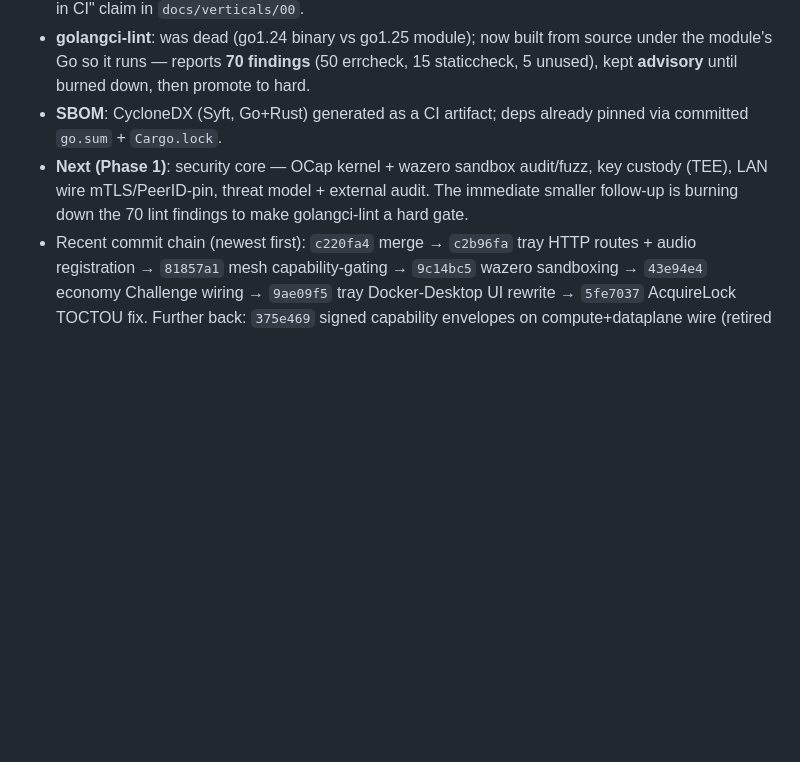
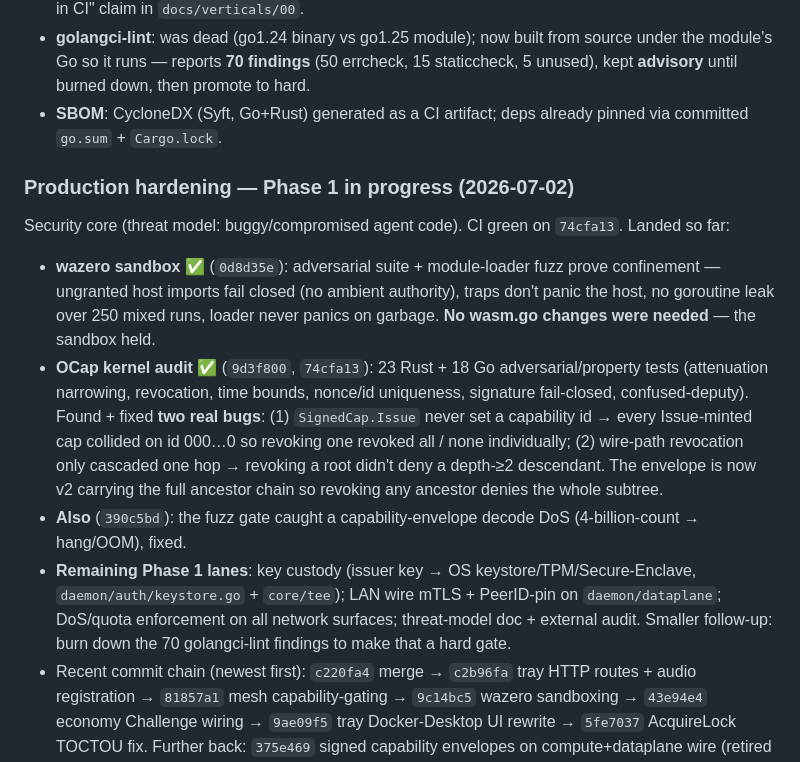
Before and after one commit to hash066/Cerberus, a Markdown page: HANDOFF.md, the part around the change. Drawn GitHub-style; blank space fills up the shorter version.

Commit message:
docs(handoff): record Phase 1 progress — wazero sandbox + OCap audit landed (2 security fixes)

```diff
--- a/HANDOFF.md
+++ b/HANDOFF.md
@@ -18,7 +18,12 @@ The user wants Cerberus to become a real production product, not a dev preview.
 - **Fuzzing**: harnesses for the signed-capability `Verify`, bearer-token `Authorize`, and mesh wire envelope; a hard `fuzz smoke` CI gate actively fuzzes them on 64-bit. This immediately found and we fixed a **real DoS**: `daemon/auth` `decodeCanonical` trusted the u32 rights/caveats count, so a ~4-billion-count envelope hung/OOMed a node (`390c5bd`). Closes the previously-false "caveats fuzzed in CI" claim in `docs/verticals/00`.
 - **golangci-lint**: was dead (go1.24 binary vs go1.25 module); now built from source under the module's Go so it runs — reports **70 findings** (50 errcheck, 15 staticcheck, 5 unused), kept **advisory** until burned down, then promote to hard.
 - **SBOM**: CycloneDX (Syft, Go+Rust) generated as a CI artifact; deps already pinned via committed `go.sum` + `Cargo.lock`.
-- **Next (Phase 1)**: security core — OCap kernel + wazero sandbox audit/fuzz, key custody (TEE), LAN wire mTLS/PeerID-pin, threat model + external audit. The immediate smaller follow-up is burning down the 70 lint findings to make golangci-lint a hard gate.
+### Production hardening — Phase 1 in progress (2026-07-02)
+Security core (threat model: buggy/compromised agent code). CI green on `74cfa13`. Landed so far:
+- **wazero sandbox** ✅ (`0d8d35e`): adversarial suite + module-loader fuzz prove confinement — ungranted host imports fail closed (no ambient authority), traps don't panic the host, no goroutine leak over 250 mixed runs, loader never panics on garbage. **No wasm.go changes were needed** — the sandbox held.
+- **OCap kernel audit** ✅ (`9d3f800`, `74cfa13`): 23 Rust + 18 Go adversarial/property tests (attenuation narrowing, revocation, time bounds, nonce/id uniqueness, signature fail-closed, confused-deputy). Found + fixed **two real bugs**: (1) `SignedCap.Issue` never set a capability id → every Issue-minted cap collided on id 000…0 so revoking one revoked all / none individually; (2) wire-path revocation only cascaded one hop → revoking a root didn't deny a depth-≥2 descendant. The envelope is now v2 carrying the full ancestor chain so revoking any ancestor denies the whole subtree.
+- **Also** (`390c5bd`): the fuzz gate caught a capability-envelope decode DoS (4-billion-count → hang/OOM), fixed.
+- **Remaining Phase 1 lanes**: key custody (issuer key → OS keystore/TPM/Secure-Enclave, `daemon/auth/keystore.go` + `core/tee`); LAN wire mTLS + PeerID-pin on `daemon/dataplane`; DoS/quota enforcement on all network surfaces; threat-model doc + external audit. Smaller follow-up: burn down the 70 golangci-lint findings to make that a hard gate.
 - Recent commit chain (newest first): `c220fa4` merge → `c2b96fa` tray HTTP routes + audio registration → `81857a1` mesh capability-gating → `9c14bc5` wazero sandboxing → `43e94e4` economy Challenge wiring → `9ae09f5` tray Docker-Desktop UI rewrite → `5fe7037` AcquireLock TOCTOU fix. Further back: `375e469` signed capability envelopes on compute+dataplane wire (retired the old shared-kernel demo model), `df38398` first tray dashboard integration, `9ad1465` `/cer/fs` wired into the 9P namespace over the data plane.
 - Harmless stale worktree dirs exist under `.claude/worktrees/agent-*` (older, unrelated agent runs from Jun 30–Jul 1 morning, branches named `worktree-agent-*`). Not blocking anything; clean up opportunistically with `git worktree remove`.
 
```
